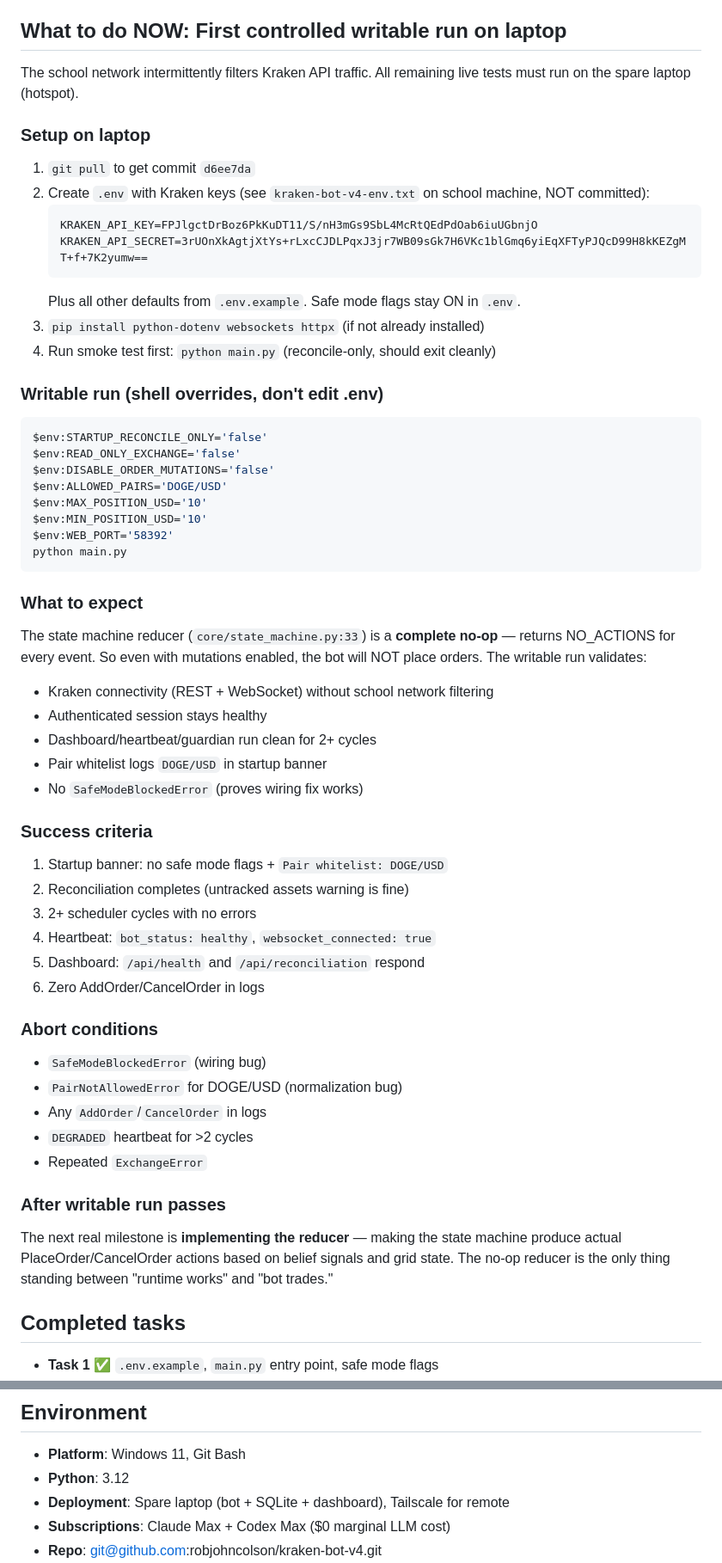
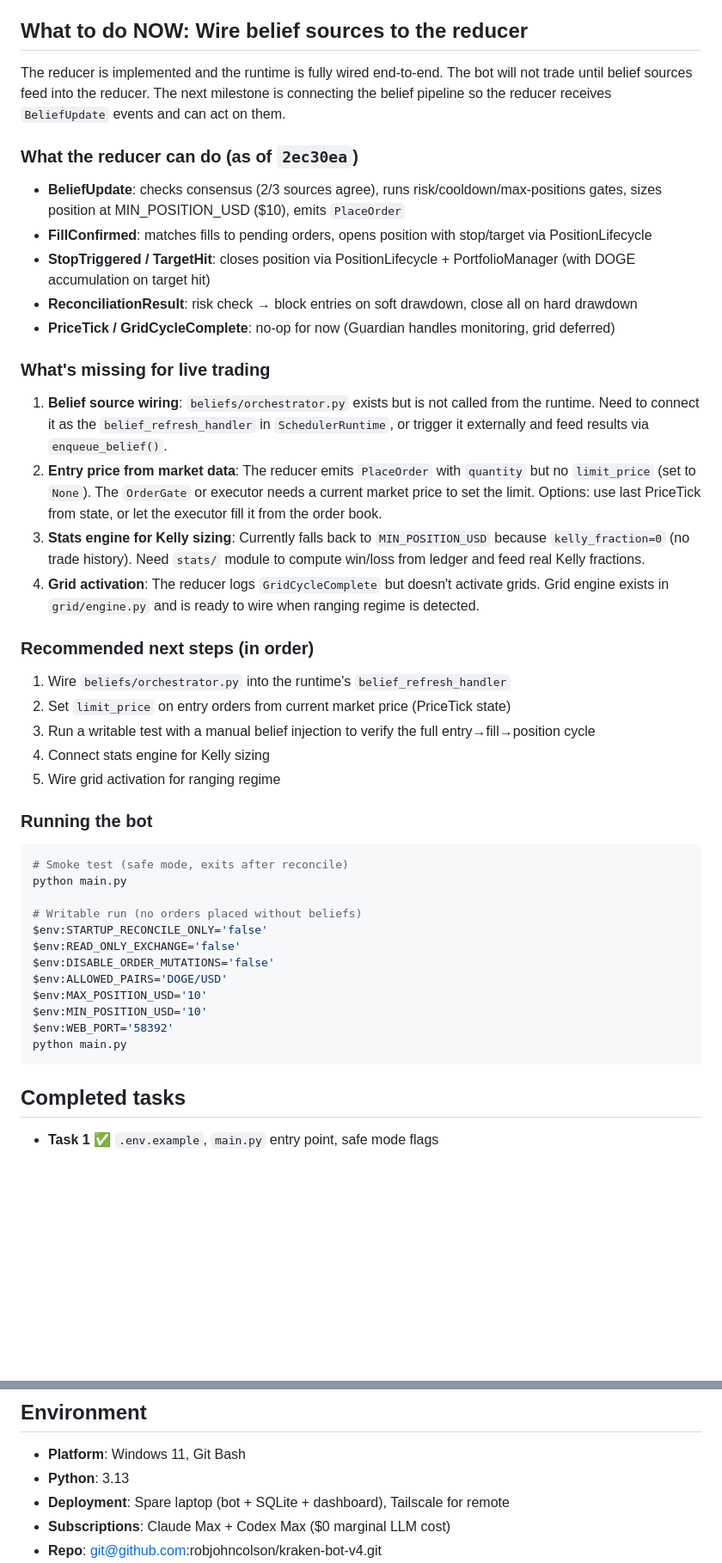
Before and after one commit to robjohncolson/kraken-bot-v4, a Markdown page: CONTINUATION_PROMPT.md, 2 parts joined by grey strips. Shown at 86% size. GitHub-like rendering; blank space fills up the shorter version.

Commit message:
docs: update continuation prompt after reducer implementation
Co-Authored-By: Claude Opus 4.6 (1M context) <noreply@anthropic.com>

````diff
--- a/CONTINUATION_PROMPT.md
+++ b/CONTINUATION_PROMPT.md
@@ -11,25 +11,40 @@
 - **No Supabase** in runtime path (legacy code retained, not used)
 - **No Railway** (dashboard is local)
 
-## What to do NOW: First controlled writable run on laptop
+## What to do NOW: Wire belief sources to the reducer
 
-The school network intermittently filters Kraken API traffic. All remaining live tests must run on the spare laptop (hotspot).
+The reducer is implemented and the runtime is fully wired end-to-end. The bot will not trade until belief sources feed into the reducer. The next milestone is connecting the belief pipeline so the reducer receives `BeliefUpdate` events and can act on them.
 
-### Setup on laptop
+### What the reducer can do (as of `2ec30ea`)
 
-1. `git pull` to get commit `d6ee7da`
-2. Create `.env` with Kraken keys (see `kraken-bot-v4-env.txt` on school machine, NOT committed):
-   ```
-   KRAKEN_API_KEY=FPJlgctDrBoz6PkKuDT11/S/nH3mGs9SbL4McRtQEdPdOab6iuUGbnjO
-   KRAKEN_API_SECRET=3rUOnXkAgtjXtYs+rLxcCJDLPqxJ3jr7WB09sGk7H6VKc1blGmq6yiEqXFTyPJQcD99H8kKEZgMT+f+7K2yumw==
-   ```
-   Plus all other defaults from `.env.example`. Safe mode flags stay ON in `.env`.
-3. `pip install python-dotenv websockets httpx` (if not already installed)
-4. Run smoke test first: `python main.py` (reconcile-only, should exit cleanly)
+- **BeliefUpdate**: checks consensus (2/3 sources agree), runs risk/cooldown/max-positions gates, sizes position at MIN_POSITION_USD ($10), emits `PlaceOrder`
+- **FillConfirmed**: matches fills to pending orders, opens position with stop/target via PositionLifecycle
+- **StopTriggered / TargetHit**: closes position via PositionLifecycle + PortfolioManager (with DOGE accumulation on target hit)
+- **ReconciliationResult**: risk check → block entries on soft drawdown, close all on hard drawdown
+- **PriceTick / GridCycleComplete**: no-op for now (Guardian handles monitoring, grid deferred)
 
-### Writable run (shell overrides, don't edit .env)
+### What's missing for live trading
+
+1. **Belief source wiring**: `beliefs/orchestrator.py` exists but is not called from the runtime. Need to connect it as the `belief_refresh_handler` in `SchedulerRuntime`, or trigger it externally and feed results via `enqueue_belief()`.
+2. **Entry price from market data**: The reducer emits `PlaceOrder` with `quantity` but no `limit_price` (set to `None`). The `OrderGate` or executor needs a current market price to set the limit. Options: use last PriceTick from state, or let the executor fill it from the order book.
+3. **Stats engine for Kelly sizing**: Currently falls back to `MIN_POSITION_USD` because `kelly_fraction=0` (no trade history). Need `stats/` module to compute win/loss from ledger and feed real Kelly fractions.
+4. **Grid activation**: The reducer logs `GridCycleComplete` but doesn't activate grids. Grid engine exists in `grid/engine.py` and is ready to wire when ranging regime is detected.
+
+### Recommended next steps (in order)
+
+1. Wire `beliefs/orchestrator.py` into the runtime's `belief_refresh_handler`
+2. Set `limit_price` on entry orders from current market price (PriceTick state)
+3. Run a writable test with a manual belief injection to verify the full entry→fill→position cycle
+4. Connect stats engine for Kelly sizing
+5. Wire grid activation for ranging regime
+
+### Running the bot
 
 ```powershell
+# Smoke test (safe mode, exits after reconcile)
+python main.py
+
+# Writable run (no orders placed without beliefs)
 $env:STARTUP_RECONCILE_ONLY='false'
 $env:READ_ONLY_EXCHANGE='false'
 $env:DISABLE_ORDER_MUTATIONS='false'
@@ -39,36 +54,6 @@ $env:MIN_POSITION_USD='10'
 $env:WEB_PORT='58392'
 python main.py
 ```
-
-### What to expect
-
-The state machine reducer (`core/state_machine.py:33`) is a **complete no-op** — returns NO_ACTIONS for every event. So even with mutations enabled, the bot will NOT place orders. The writable run validates:
-- Kraken connectivity (REST + WebSocket) without school network filtering
-- Authenticated session stays healthy
-- Dashboard/heartbeat/guardian run clean for 2+ cycles
-- Pair whitelist logs `DOGE/USD` in startup banner
-- No `SafeModeBlockedError` (proves wiring fix works)
-
-### Success criteria
-
-1. Startup banner: no safe mode flags + `Pair whitelist: DOGE/USD`
-2. Reconciliation completes (untracked assets warning is fine)
-3. 2+ scheduler cycles with no errors
-4. Heartbeat: `bot_status: healthy`, `websocket_connected: true`
-5. Dashboard: `/api/health` and `/api/reconciliation` respond
-6. Zero AddOrder/CancelOrder in logs
-
-### Abort conditions
-
-- `SafeModeBlockedError` (wiring bug)
-- `PairNotAllowedError` for DOGE/USD (normalization bug)
-- Any `AddOrder`/`CancelOrder` in logs
-- `DEGRADED` heartbeat for >2 cycles
-- Repeated `ExchangeError`
-
-### After writable run passes
-
-The next real milestone is **implementing the reducer** — making the state machine produce actual PlaceOrder/CancelOrder actions based on belief signals and grid state. The no-op reducer is the only thing standing between "runtime works" and "bot trades."
 
 ## Completed tasks
 
@@ -127,7 +126,7 @@ b9d6ee8-43b86ad build(phase-7): Mutations
 ## Environment
 
 - **Platform**: Windows 11, Git Bash
-- **Python**: 3.12
+- **Python**: 3.13
 - **Deployment**: Spare laptop (bot + SQLite + dashboard), Tailscale for remote
 - **Subscriptions**: Claude Max + Codex Max ($0 marginal LLM cost)
 - **Repo**: git@github.com:robjohncolson/kraken-bot-v4.git
````
Also changed, not shown: other parts of CONTINUATION_PROMPT.md (+22 -8 lines).
